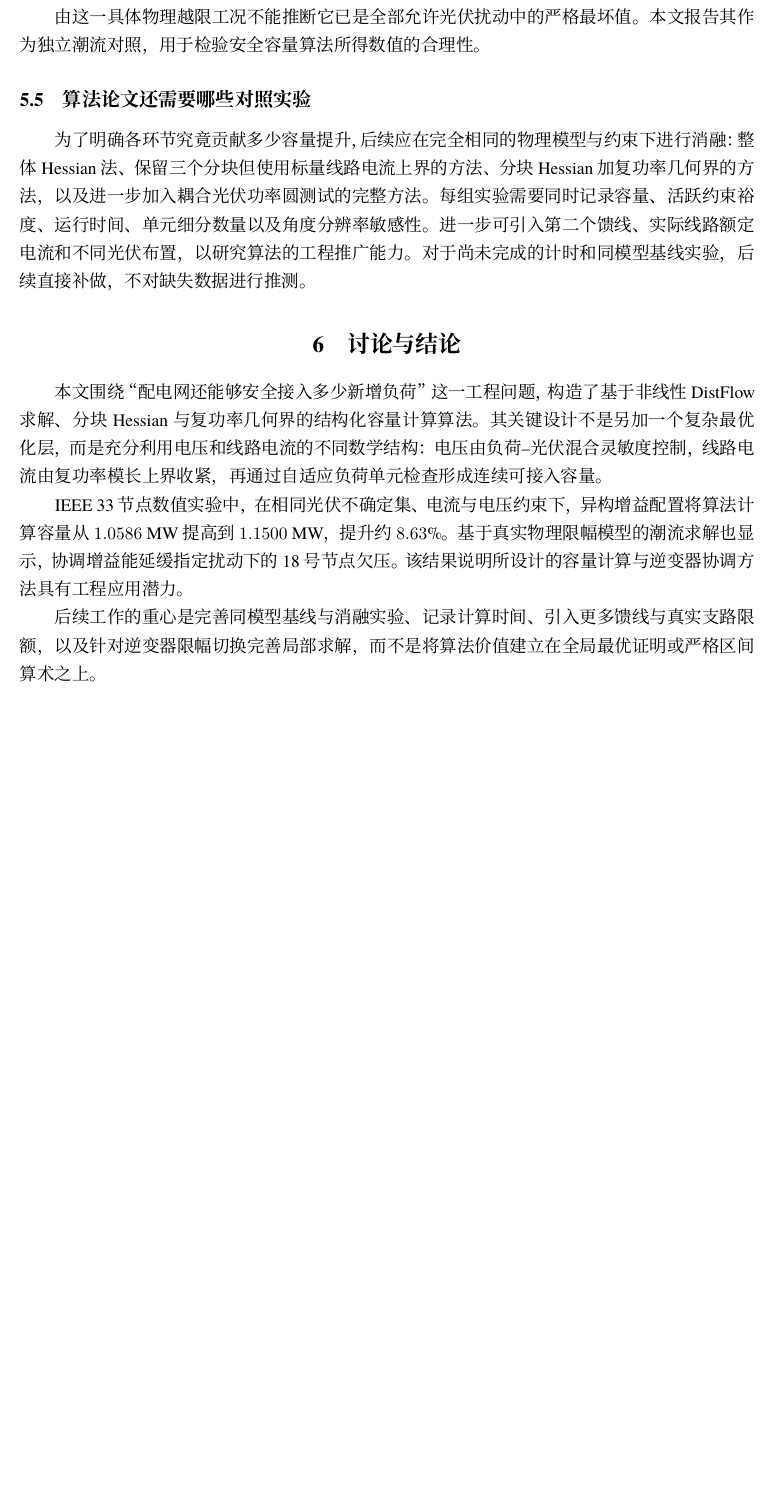
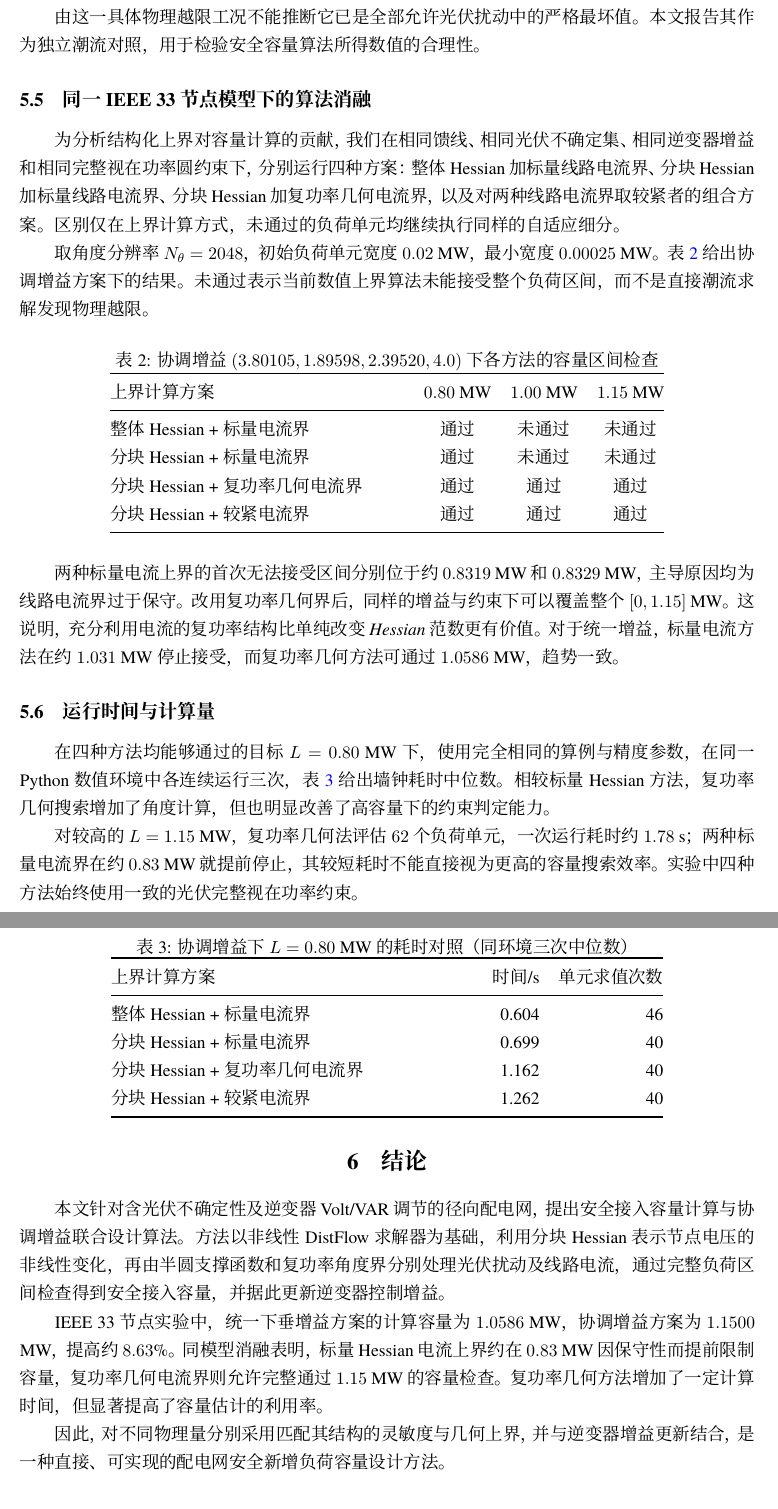
Before and after one commit to evaristebernhard/math, a LaTeX document (distribution_capacity_algorithm/paper/main.tex, which reads distribution_capacity_algorithm/paper/sections/04_experiments.tex): part of page 9 of 10 before the commit and two parts of pages 9 and 10 of 10 after it, the two joined at a grey line, cut so that both start at the same text, the shorter picture padded with empty space. Compiled offline with XeLaTeX.

Commit message:
增加 IEEE33 同模型消融和三次运行时间，结论改为工程研究陈述

```diff
--- a/distribution_capacity_algorithm/paper/sections/04_experiments.tex
+++ b/distribution_capacity_algorithm/paper/sections/04_experiments.tex
@@ -43,12 +43,54 @@
 
 由这一具体物理越限工况不能推断它已是全部允许光伏扰动中的严格最坏值。本文报告其作为独立潮流对照，用于检验安全容量算法所得数值的合理性。
 
-\subsection{算法论文还需要哪些对照实验}
-为了明确各环节究竟贡献多少容量提升，后续应在\emph{完全相同的物理模型与约束}下进行消融：整体 Hessian 法、保留三个分块但使用标量线路电流上界的方法、分块 Hessian 加复功率几何界的方法，以及进一步加入耦合光伏功率圆测试的完整方法。每组实验需要同时记录容量、活跃约束裕度、运行时间、单元细分数量以及角度分辨率敏感性。进一步可引入第二个馈线、实际线路额定电流和不同光伏布置，以研究算法的工程推广能力。对于尚未完成的计时和同模型基线实验，后续直接补做，不对缺失数据进行推测。
+\subsection{同一 IEEE 33 节点模型下的算法消融}
 
-\section{讨论与结论}
-本文围绕“配电网还能够安全接入多少新增负荷”这一工程问题，构造了基于非线性 DistFlow 求解、分块 Hessian 与复功率几何界的结构化容量计算算法。其关键设计不是另加一个复杂最优化层，而是充分利用电压和线路电流的不同数学结构：电压由负荷--光伏混合灵敏度控制，线路电流由复功率模长上界收紧，再通过自适应负荷单元检查形成连续可接入容量。
+为分析结构化上界对容量计算的贡献，我们在相同馈线、相同光伏不确定集、相同逆变器增益和\emph{相同完整视在功率圆约束}下，分别运行四种方案：整体 Hessian 加标量线路电流界、分块 Hessian 加标量线路电流界、分块 Hessian 加复功率几何电流界，以及对两种线路电流界取较紧者的组合方案。区别仅在上界计算方式，未通过的负荷单元均继续执行同样的自适应细分。
 
-IEEE 33 节点数值实验中，在相同光伏不确定集、电流与电压约束下，异构增益配置将算法计算容量从 $1.0586$ MW 提高到 $1.1500$ MW，提升约 $8.63\%$。基于真实物理限幅模型的潮流求解也显示，协调增益能延缓指定扰动下的 18 号节点欠压。该结果说明所设计的容量计算与逆变器协调方法具有工程应用潜力。
+取角度分辨率 $N_\theta=2048$，初始负荷单元宽度 $0.02$ MW，最小宽度 $0.00025$ MW。表~\ref{tab:ablation} 给出协调增益方案下的结果。未通过表示当前数值上界算法未能接受整个负荷区间，而不是直接潮流求解发现物理越限。
 
-后续工作的重心是完善同模型基线与消融实验、记录计算时间、引入更多馈线与真实支路限额，以及针对逆变器限幅切换完善局部求解，而不是将算法价值建立在全局最优证明或严格区间算术之上。
+\begin{table}[htbp]
+\centering
+\caption{协调增益 $(3.80105,1.89598,2.39520,4.0)$ 下各方法的容量区间检查}
+\label{tab:ablation}
+\begin{tabular}{@{}p{65mm}ccc@{}}
+\toprule
+上界计算方案 & $0.80$ MW & $1.00$ MW & $1.15$ MW\\
+\midrule
+整体 Hessian + 标量电流界 & 通过 & 未通过 & 未通过\\
+分块 Hessian + 标量电流界 & 通过 & 未通过 & 未通过\\
+分块 Hessian + 复功率几何电流界 & 通过 & 通过 & 通过\\
+分块 Hessian + 较紧电流界 & 通过 & 通过 & 通过\\
+\bottomrule
+\end{tabular}
+\end{table}
+
+两种标量电流上界的首次无法接受区间分别位于约 $0.8319$ MW 和 $0.8329$ MW，主导原因均为线路电流界过于保守。改用复功率几何界后，同样的增益与约束下可以覆盖整个 $[0,1.15]$ MW。这说明，\emph{充分利用电流的复功率结构比单纯改变 Hessian 范数更有价值}。对于统一增益，标量电流方法在约 $1.031$ MW 停止接受，而复功率几何方法可通过 $1.0586$ MW，趋势一致。
+
+\subsection{运行时间与计算量}
+在四种方法均能够通过的目标 $L=0.80$ MW 下，使用完全相同的算例与精度参数，在同一 Python 数值环境中各连续运行三次，表~\ref{tab:runtime} 给出墙钟耗时中位数。相较标量 Hessian 方法，复功率几何搜索增加了角度计算，但也明显改善了高容量下的约束判定能力。
+
+\begin{table}[htbp]
+\centering
+\caption{协调增益下 $L=0.80$ MW 的耗时对照（同环境三次中位数）}
+\label{tab:runtime}
+\begin{tabular}{@{}p{80mm}rr@{}}
+\toprule
+上界计算方案 & 时间/s & 单元求值次数\\
+\midrule
+整体 Hessian + 标量电流界 & 0.604 & 46\\
+分块 Hessian + 标量电流界 & 0.699 & 40\\
+分块 Hessian + 复功率几何电流界 & 1.162 & 40\\
+分块 Hessian + 较紧电流界 & 1.262 & 40\\
+\bottomrule
+\end{tabular}
+\end{table}
+
+对较高的 $L=1.15$ MW，复功率几何法评估 $62$ 个负荷单元，一次运行耗时约 $1.78$ s；两种标量电流界在约 $0.83$ MW 就提前停止，其较短耗时不能直接视为更高的容量搜索效率。实验中四种方法始终使用一致的光伏完整视在功率约束。
+
+\section{结论}
+本文针对含光伏不确定性及逆变器 Volt/VAR 调节的径向配电网，提出安全接入容量计算与协调增益联合设计算法。方法以非线性 DistFlow 求解器为基础，利用分块 Hessian 表示节点电压的非线性变化，再由半圆支撑函数和复功率角度界分别处理光伏扰动及线路电流，通过完整负荷区间检查得到安全接入容量，并据此更新逆变器控制增益。
+
+IEEE 33 节点实验中，统一下垂增益方案的计算容量为 $1.0586$ MW，协调增益方案为 $1.1500$ MW，提高约 $8.63\%$。同模型消融表明，标量 Hessian 电流上界约在 $0.83$ MW 因保守性而提前限制容量，复功率几何电流界则允许完整通过 $1.15$ MW 的容量检查。复功率几何方法增加了一定计算时间，但显著提高了容量估计的利用率。
+
+因此，对不同物理量分别采用匹配其结构的灵敏度与几何上界，并与逆变器增益更新结合，是一种直接、可实现的配电网安全新增负荷容量设计方法。
```
